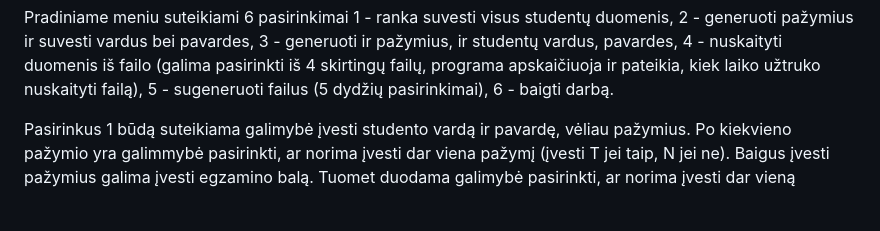
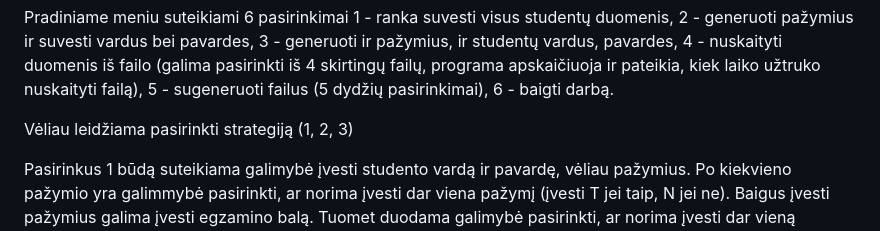
Before and after one commit to GabrieleVaitiekute/3Project, a Markdown page: README.md, the part around one of its changes. Drawn GitHub-style; blank space fills up the shorter version.

```diff
--- a/README.md
+++ b/README.md
@@ -286,6 +287,8 @@ Pradiniame meniu suteikiami 6 pasirinkimai
 4 - nuskaityti duomenis iš failo (galima pasirinkti iš 4 skirtingų failų, programa apskaičiuoja ir pateikia, kiek laiko užtruko nuskaityti failą),
 5 - sugeneruoti failus (5 dydžių pasirinkimai),
 6 - baigti darbą.
+
+Vėliau leidžiama pasirinkti strategiją (1, 2, 3)
 
 Pasirinkus 1 būdą suteikiama galimybė įvesti studento vardą ir pavardę, vėliau pažymius. Po kiekvieno pažymio yra galimmybė pasirinkti, ar norima įvesti dar viena pažymį (įvesti T jei taip, N jei ne). Baigus įvesti pažymius galima įvesti egzamino balą. Tuomet duodama galimybė pasirinkti, ar norima įvesti dar vieną studentą  (įvesti T jei taip, N jei ne). Baigus studentų įvedimą duodamas pasirinkimas pasirinkti studentų grupavimą pagal galutinį balą, apskaičiuotą su pažymių mediana arba vidurkiu, vėliau leidžiama pasirinkti rikiavimą pagal vardą, pavardę, galutini balą, apskaičiuotą su mediana arba vidurkiu. Rezultatus galima rasti "Galvociai.txt" ir "Nepazangus.txt" failuose.
 
```
Also changed, not shown: other parts of README.md (+2 -1 lines).
